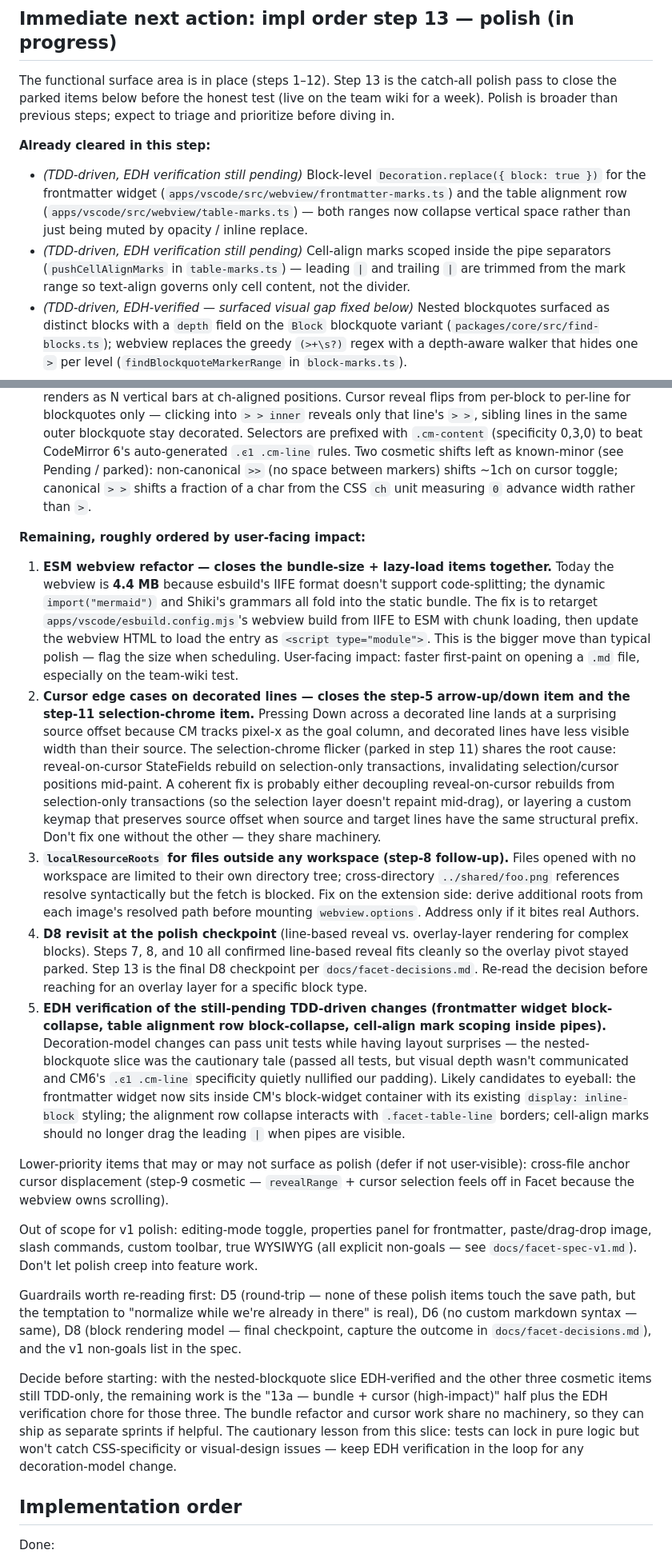
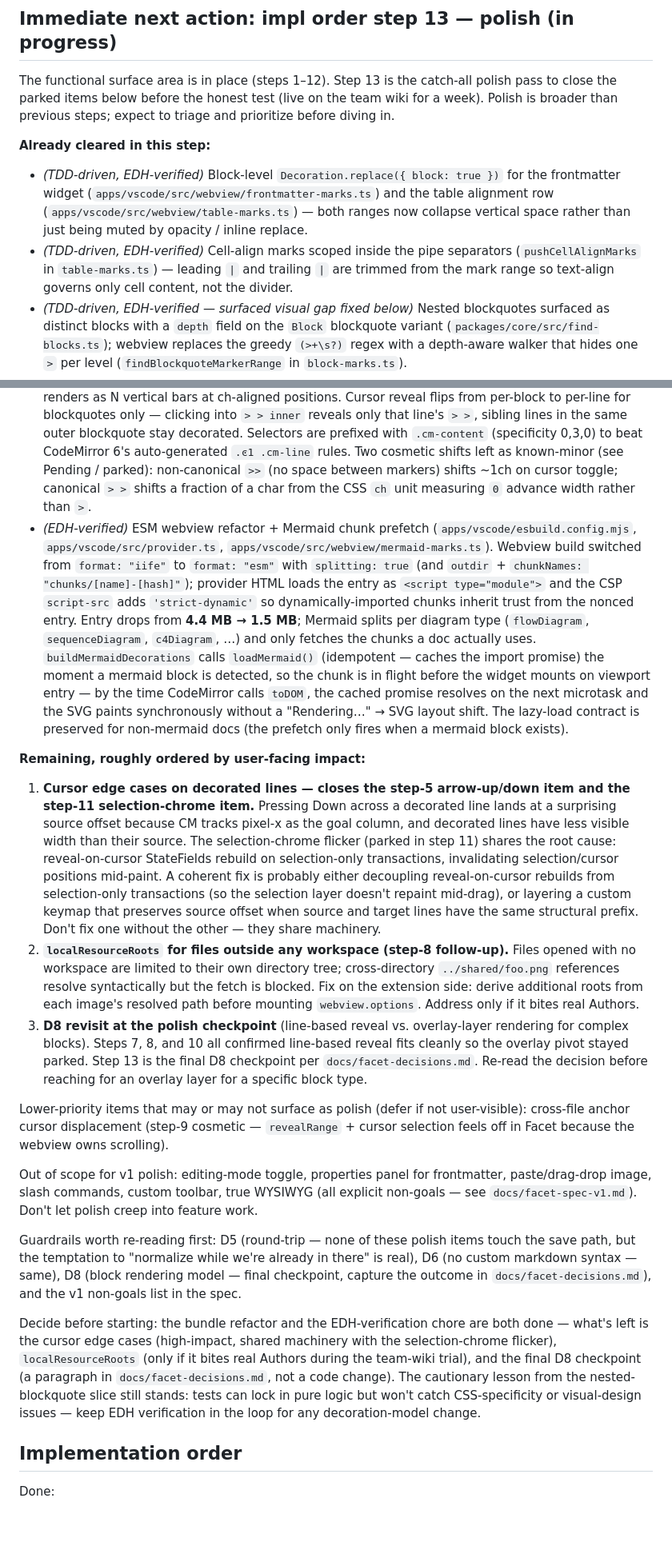
Before and after one commit to chachoblow/facet, a Markdown page: HANDOFF.md, 2 parts joined by grey strips. Shown at 80% size. Drawn GitHub-style; blank space fills up the shorter version.

Commit message:
Update HANDOFF and CLAUDE for the bundle refactor and EDH clearances
Three slices of step 13 cleared this session:

  1. ESM webview refactor (22de022) + Mermaid chunk prefetch
     (162a6aa) — entry: 4.4 MB → 1.5 MB; Mermaid splits per
     diagram type and prefetches at parse time.
  2-4. EDH verification of the three TDD-only changes that had
       been listed as still-pending in HANDOFF.md: frontmatter
       widget block-collapse, table alignment row block-collapse,
       and cell-align mark scoping inside pipes. All three pass
       in the EDH against fixtures/sample.md.

HANDOFF.md changes:
- "Already cleared in this step" — the three TDD-only entries
  flip from "EDH verification still pending" to "EDH-verified",
  and the ESM refactor + prefetch slice is added as a fifth
  bullet with file paths and the size figure.
- "Remaining" — items 1 (ESM refactor) and 5 (EDH verification
  chore) removed; remaining items renumbered. Now: cursor edge
  cases (high-impact), localResourceRoots (only if bites real
  Authors), final D8 checkpoint.
- "Decide before starting" — rewritten to match the new state.
- Status section "Bundle:" sentence — replaced with the
  post-refactor description.
- "Pending / parked" — Step 7 + step 10 follow-up entry struck
  through and tagged "Cleared in step 13."
- "Implementation order — Ahead, in order" — item 13 reflects
  the slice that just shipped.

CLAUDE.md changes:
- "esbuild builds two bundles … webview/browser IIFE" → ESM
  with splitting: true.
- Status section "Bundle:" sentence — same replacement as
  HANDOFF.md.
- "Step 13 (in progress)" paragraph — drops the "EDH pending"
  qualifiers, adds the ESM + prefetch slice to the cleared
  list, drops bundle size from "Remaining".

Co-Authored-By: Claude Opus 4.7 <noreply@anthropic.com>

```diff
--- a/HANDOFF.md
+++ b/HANDOFF.md
@@ -43,18 +43,17 @@ The functional surface area is in place (steps 1–12). Step 13 is the catch-all
 
 **Already cleared in this step:**
 
-- _(TDD-driven, EDH verification still pending)_ Block-level `Decoration.replace({ block: true })` for the frontmatter widget (`apps/vscode/src/webview/frontmatter-marks.ts`) and the table alignment row (`apps/vscode/src/webview/table-marks.ts`) — both ranges now collapse vertical space rather than just being muted by opacity / inline replace.
-- _(TDD-driven, EDH verification still pending)_ Cell-align marks scoped inside the pipe separators (`pushCellAlignMarks` in `table-marks.ts`) — leading `|` and trailing `|` are trimmed from the mark range so text-align governs only cell content, not the divider.
+- _(TDD-driven, EDH-verified)_ Block-level `Decoration.replace({ block: true })` for the frontmatter widget (`apps/vscode/src/webview/frontmatter-marks.ts`) and the table alignment row (`apps/vscode/src/webview/table-marks.ts`) — both ranges now collapse vertical space rather than just being muted by opacity / inline replace.
+- _(TDD-driven, EDH-verified)_ Cell-align marks scoped inside the pipe separators (`pushCellAlignMarks` in `table-marks.ts`) — leading `|` and trailing `|` are trimmed from the mark range so text-align governs only cell content, not the divider.
 - _(TDD-driven, EDH-verified — surfaced visual gap fixed below)_ Nested blockquotes surfaced as distinct blocks with a `depth` field on the `Block` blockquote variant (`packages/core/src/find-blocks.ts`); webview replaces the greedy `(>+\s?)` regex with a depth-aware walker that hides one `>` per level (`findBlockquoteMarkerRange` in `block-marks.ts`).
 - _(TDD-driven plus EDH-verified)_ Visual depth + per-line reveal for nested blockquotes (`apps/vscode/src/webview/block-marks.ts`, `apps/vscode/src/provider.ts`). Each level emits a depth-encoded line class (`.facet-blockquote-line-{1..6}`, deeper levels fall back to depth-6 styling); the CSS uses a stacked `box-shadow` chain with alternating bar/gap inset shadows so a depth-N line renders as N vertical bars at ch-aligned positions. Cursor reveal flips from per-block to per-line for blockquotes only — clicking into `> > inner` reveals only that line's `> >`, sibling lines in the same outer blockquote stay decorated. Selectors are prefixed with `.cm-content` (specificity 0,3,0) to beat CodeMirror 6's auto-generated `.ͼ1 .cm-line` rules. Two cosmetic shifts left as known-minor (see Pending / parked): non-canonical `>>` (no space between markers) shifts ~1ch on cursor toggle; canonical `> >` shifts a fraction of a char from the CSS `ch` unit measuring `0` advance width rather than `>`.
+- _(EDH-verified)_ ESM webview refactor + Mermaid chunk prefetch (`apps/vscode/esbuild.config.mjs`, `apps/vscode/src/provider.ts`, `apps/vscode/src/webview/mermaid-marks.ts`). Webview build switched from `format: "iife"` to `format: "esm"` with `splitting: true` (and `outdir` + `chunkNames: "chunks/[name]-[hash]"`); provider HTML loads the entry as `<script type="module">` and the CSP `script-src` adds `'strict-dynamic'` so dynamically-imported chunks inherit trust from the nonced entry. Entry drops from **4.4 MB → 1.5 MB**; Mermaid splits per diagram type (`flowDiagram`, `sequenceDiagram`, `c4Diagram`, …) and only fetches the chunks a doc actually uses. `buildMermaidDecorations` calls `loadMermaid()` (idempotent — caches the import promise) the moment a mermaid block is detected, so the chunk is in flight before the widget mounts on viewport entry — by the time CodeMirror calls `toDOM`, the cached promise resolves on the next microtask and the SVG paints synchronously without a "Rendering…" → SVG layout shift. The lazy-load contract is preserved for non-mermaid docs (the prefetch only fires when a mermaid block exists).
 
 **Remaining, roughly ordered by user-facing impact:**
 
-1. **ESM webview refactor — closes the bundle-size + lazy-load items together.** Today the webview is **4.4 MB** because esbuild's IIFE format doesn't support code-splitting; the dynamic `import("mermaid")` and Shiki's grammars all fold into the static bundle. The fix is to retarget `apps/vscode/esbuild.config.mjs`'s webview build from IIFE to ESM with chunk loading, then update the webview HTML to load the entry as `<script type="module">`. This is the bigger move than typical polish — flag the size when scheduling. User-facing impact: faster first-paint on opening a `.md` file, especially on the team-wiki test.
-2. **Cursor edge cases on decorated lines — closes the step-5 arrow-up/down item and the step-11 selection-chrome item.** Pressing Down across a decorated line lands at a surprising source offset because CM tracks pixel-x as the goal column, and decorated lines have less visible width than their source. The selection-chrome flicker (parked in step 11) shares the root cause: reveal-on-cursor StateFields rebuild on selection-only transactions, invalidating selection/cursor positions mid-paint. A coherent fix is probably either decoupling reveal-on-cursor rebuilds from selection-only transactions (so the selection layer doesn't repaint mid-drag), or layering a custom keymap that preserves source offset when source and target lines have the same structural prefix. Don't fix one without the other — they share machinery.
-3. **`localResourceRoots` for files outside any workspace (step-8 follow-up).** Files opened with no workspace are limited to their own directory tree; cross-directory `../shared/foo.png` references resolve syntactically but the fetch is blocked. Fix on the extension side: derive additional roots from each image's resolved path before mounting `webview.options`. Address only if it bites real Authors.
-4. **D8 revisit at the polish checkpoint** (line-based reveal vs. overlay-layer rendering for complex blocks). Steps 7, 8, and 10 all confirmed line-based reveal fits cleanly so the overlay pivot stayed parked. Step 13 is the final D8 checkpoint per `docs/facet-decisions.md`. Re-read the decision before reaching for an overlay layer for a specific block type.
-5. **EDH verification of the still-pending TDD-driven changes (frontmatter widget block-collapse, table alignment row block-collapse, cell-align mark scoping inside pipes).** Decoration-model changes can pass unit tests while having layout surprises — the nested-blockquote slice was the cautionary tale (passed all tests, but visual depth wasn't communicated and CM6's `.ͼ1 .cm-line` specificity quietly nullified our padding). Likely candidates to eyeball: the frontmatter widget now sits inside CM's block-widget container with its existing `display: inline-block` styling; the alignment row collapse interacts with `.facet-table-line` borders; cell-align marks should no longer drag the leading `|` when pipes are visible.
+1. **Cursor edge cases on decorated lines — closes the step-5 arrow-up/down item and the step-11 selection-chrome item.** Pressing Down across a decorated line lands at a surprising source offset because CM tracks pixel-x as the goal column, and decorated lines have less visible width than their source. The selection-chrome flicker (parked in step 11) shares the root cause: reveal-on-cursor StateFields rebuild on selection-only transactions, invalidating selection/cursor positions mid-paint. A coherent fix is probably either decoupling reveal-on-cursor rebuilds from selection-only transactions (so the selection layer doesn't repaint mid-drag), or layering a custom keymap that preserves source offset when source and target lines have the same structural prefix. Don't fix one without the other — they share machinery.
+2. **`localResourceRoots` for files outside any workspace (step-8 follow-up).** Files opened with no workspace are limited to their own directory tree; cross-directory `../shared/foo.png` references resolve syntactically but the fetch is blocked. Fix on the extension side: derive additional roots from each image's resolved path before mounting `webview.options`. Address only if it bites real Authors.
+3. **D8 revisit at the polish checkpoint** (line-based reveal vs. overlay-layer rendering for complex blocks). Steps 7, 8, and 10 all confirmed line-based reveal fits cleanly so the overlay pivot stayed parked. Step 13 is the final D8 checkpoint per `docs/facet-decisions.md`. Re-read the decision before reaching for an overlay layer for a specific block type.
 
 Lower-priority items that may or may not surface as polish (defer if not user-visible): cross-file anchor cursor displacement (step-9 cosmetic — `revealRange` + cursor selection feels off in Facet because the webview owns scrolling).
 
@@ -62,7 +61,7 @@ Out of scope for v1 polish: editing-mode toggle, properties panel for frontmatte
 
 Guardrails worth re-reading first: D5 (round-trip — none of these polish items touch the save path, but the temptation to "normalize while we're already in there" is real), D6 (no custom markdown syntax — same), D8 (block rendering model — final checkpoint, capture the outcome in `docs/facet-decisions.md`), and the v1 non-goals list in the spec.
 
-Decide before starting: with the nested-blockquote slice EDH-verified and the other three cosmetic items still TDD-only, the remaining work is the "13a — bundle + cursor (high-impact)" half plus the EDH verification chore for those three. The bundle refactor and cursor work share no machinery, so they can ship as separate sprints if helpful. The cautionary lesson from this slice: tests can lock in pure logic but won't catch CSS-specificity or visual-design issues — keep EDH verification in the loop for any decoration-model change.
+Decide before starting: the bundle refactor and the EDH-verification chore are both done — what's left is the cursor edge cases (high-impact, shared machinery with the selection-chrome flicker), `localResourceRoots` (only if it bites real Authors during the team-wiki trial), and the final D8 checkpoint (a paragraph in `docs/facet-decisions.md`, not a code change). The cautionary lesson from the nested-blockquote slice still stands: tests can lock in pure logic but won't catch CSS-specificity or visual-design issues — keep EDH verification in the loop for any decoration-model change.
 
 ## Implementation order
 
```
Also changed, not shown: other parts of HANDOFF.md (+3 -3 lines), CLAUDE.md (+2 -2 lines).
